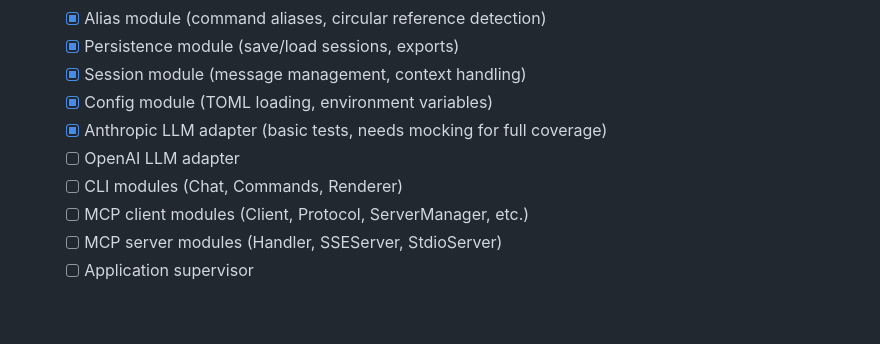
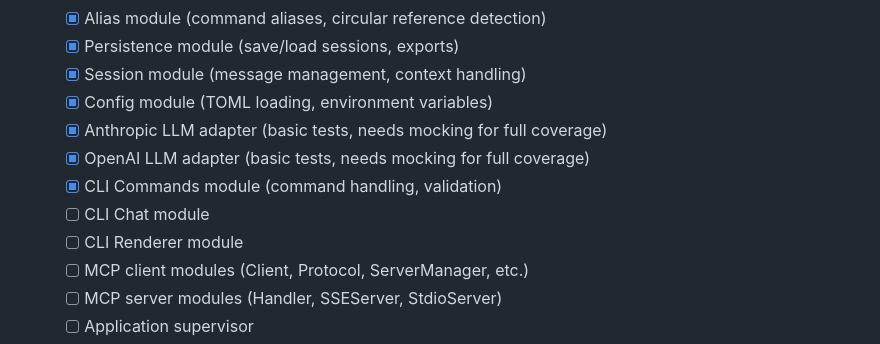
Before and after one commit to azmaveth/mcp_chat, a Markdown page: TASKS.md, the part around the change. Drawn GitHub-style; blank space fills up the shorter version.

Commit message:
docs: update TASKS.md with completed unit tests
- Mark OpenAI LLM adapter tests as complete
- Mark CLI Commands module tests as complete
- Update CLI modules section to separate individual modules

```diff
--- a/TASKS.md
+++ b/TASKS.md
@@ -93,8 +93,10 @@ mcp_chat/
   - [x] Session module (message management, context handling)
   - [x] Config module (TOML loading, environment variables)
   - [x] Anthropic LLM adapter (basic tests, needs mocking for full coverage)
-  - [ ] OpenAI LLM adapter
-  - [ ] CLI modules (Chat, Commands, Renderer)
+  - [x] OpenAI LLM adapter (basic tests, needs mocking for full coverage)
+  - [x] CLI Commands module (command handling, validation)
+  - [ ] CLI Chat module
+  - [ ] CLI Renderer module
   - [ ] MCP client modules (Client, Protocol, ServerManager, etc.)
   - [ ] MCP server modules (Handler, SSEServer, StdioServer)
   - [ ] Application supervisor
```
